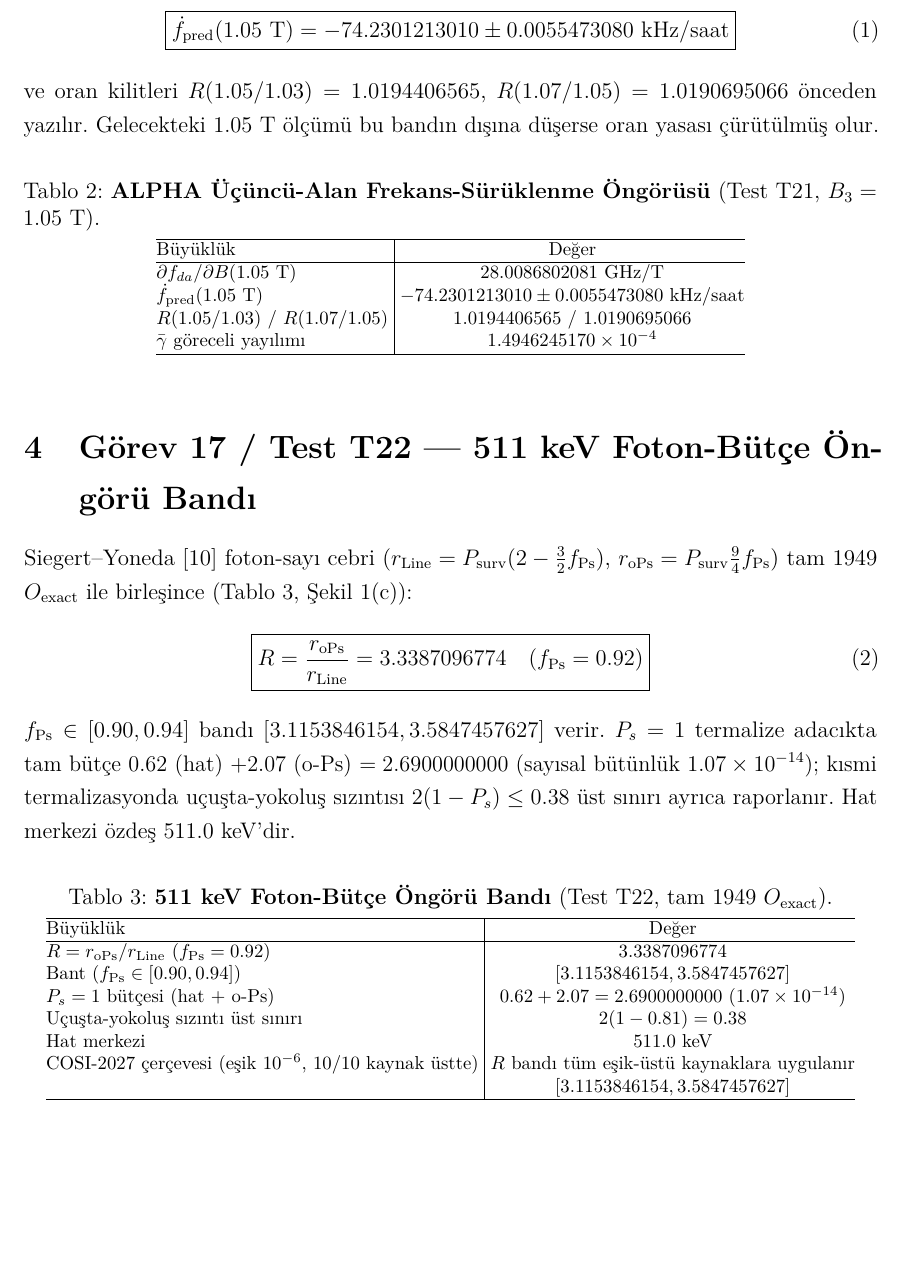
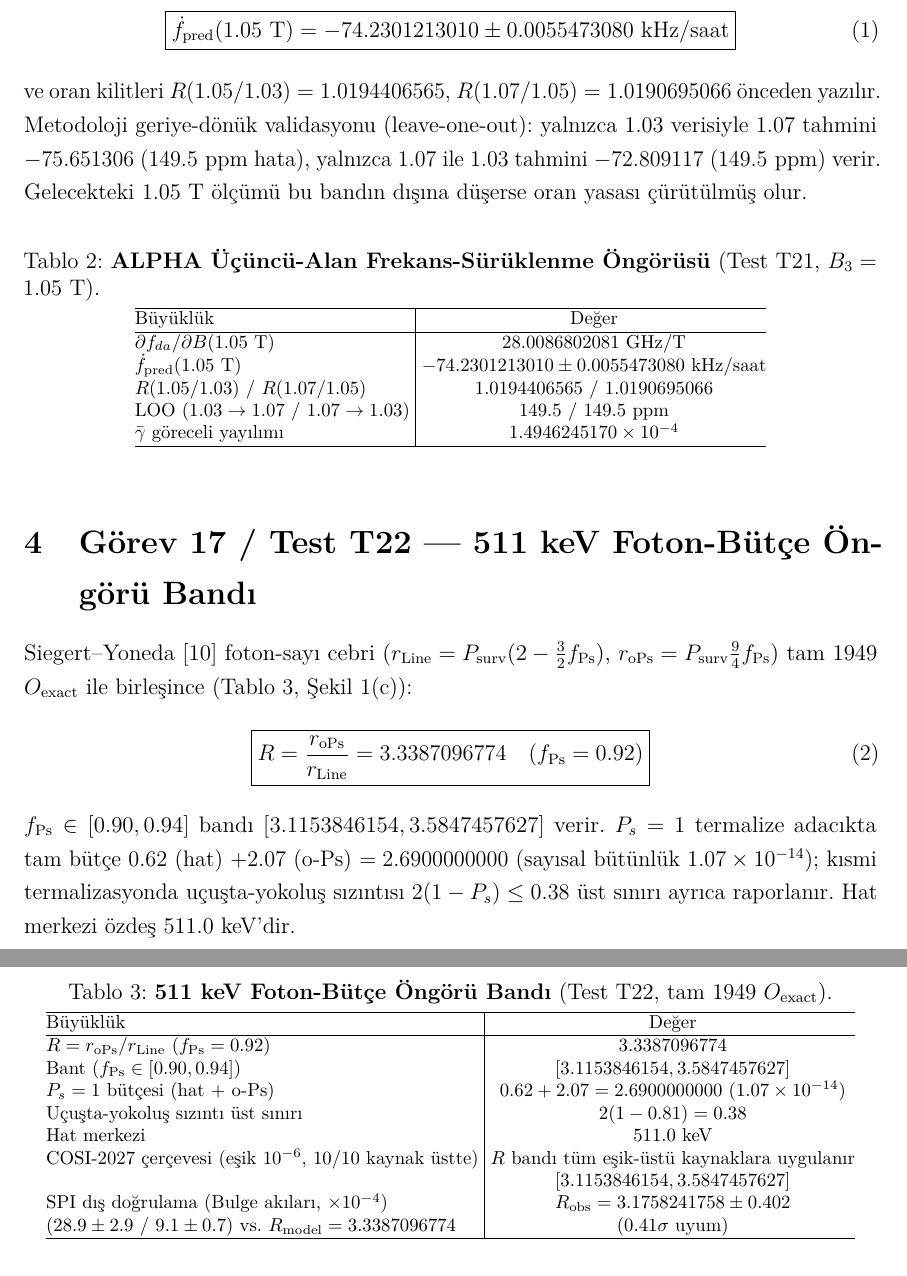
Before and after one commit to fahrim/stationary-strings-viii, a LaTeX paper (paper/duran_sicimler_teoremi_VIII.tex): part of page 3 of 7 before the commit and two parts of pages 3 and 4 of 7 after it, the two joined at a grey line, cut so that both start at the same text, the shorter picture padded with empty space. Compiled offline with pdfLaTeX.

Commit message:
VIII v3: derin test sonuclari (T20c/T21b/T22c) TR+EN

```diff
--- a/paper/duran_sicimler_teoremi_VIII.tex
+++ b/paper/duran_sicimler_teoremi_VIII.tex
@@ -78,7 +79,7 @@ $1.03/1.07\text{ T}$ gama ortalaması $\bar{\gamma}=7.0112543975\times 10^{-10}\
 \boxed{\dot{f}_{\mathrm{pred}}(1.05\text{ T}) = -74.2301213010 \pm 0.0055473080\text{ kHz/saat}}
 \label{eq:t21pred}
 \end{equation}
-ve oran kilitleri $R(1.05/1.03)=1.0194406565$, $R(1.07/1.05)=1.0190695066$ önceden yazılır. Gelecekteki $1.05\text{ T}$ ölçümü bu bandın dışına düşerse oran yasası çürütülmüş olur.
+ve oran kilitleri $R(1.05/1.03)=1.0194406565$, $R(1.07/1.05)=1.0190695066$ önceden yazılır. Metodoloji geriye-dönük validasyonu (leave-one-out): yalnızca $1.03$ verisiyle $1.07$ tahmini $-75.651306$ ($149.5\text{ ppm}$ hata), yalnızca $1.07$ ile $1.03$ tahmini $-72.809117$ ($149.5\text{ ppm}$) verir. Gelecekteki $1.05\text{ T}$ ölçümü bu bandın dışına düşerse oran yasası çürütülmüş olur.
 
 \begin{table}[!htbp]
 \centering
@@ -94,6 +95,7 @@ Büyüklük & Değer \\
 $\partial f_{da}/\partial B(1.05\text{ T})$ & $28.0086802081$ GHz/T \\
 $\dot{f}_{\mathrm{pred}}(1.05\text{ T})$ & $-74.2301213010 \pm 0.0055473080$ kHz/saat \\
 $R(1.05/1.03)$ / $R(1.07/1.05)$ & $1.0194406565$ / $1.0190695066$ \\
+LOO ($1.03\to1.07$ / $1.07\to1.03$) & $149.5$ / $149.5\text{ ppm}$ \\
 $\bar{\gamma}$ göreceli yayılımı & $1.4946245170\times 10^{-4}$ \\
 \hline
 \end{tabular}
@@ -126,6 +128,8 @@ Uçuşta-yokoluş sızıntı üst sınırı & $2(1-0.81) = 0.38$ \\
 Hat merkezi & $511.0$ keV \\
 COSI-2027 çerçevesi (eşik $10^{-6}$, 10/10 kaynak üstte) & $R$ bandı tüm eşik-üstü kaynaklara uygulanır \\
 & $[3.1153846154, 3.5847457627]$ \\
+SPI dış doğrulama (Bulge akıları, $\times10^{-4}$) & $R_{\mathrm{obs}}=3.1758241758\pm0.402$ \\
+($28.9\pm2.9$ / $9.1\pm0.7$) vs.\ $R_{\mathrm{model}}=3.3387096774$ & ($0.41\sigma$ uyum) \\
 \hline
 \end{tabular}
 \end{table}
```
Also changed, not shown: paper/duran_sicimler_teoremi_VIII_EN.tex (+5 -1 lines), paper/duran_sicimler_teoremi_VIII.pdf, paper/duran_sicimler_teoremi_VIII_EN.pdf, paper/duran_sicimler_teoremi_VIII.tex (1 more changed lines).
